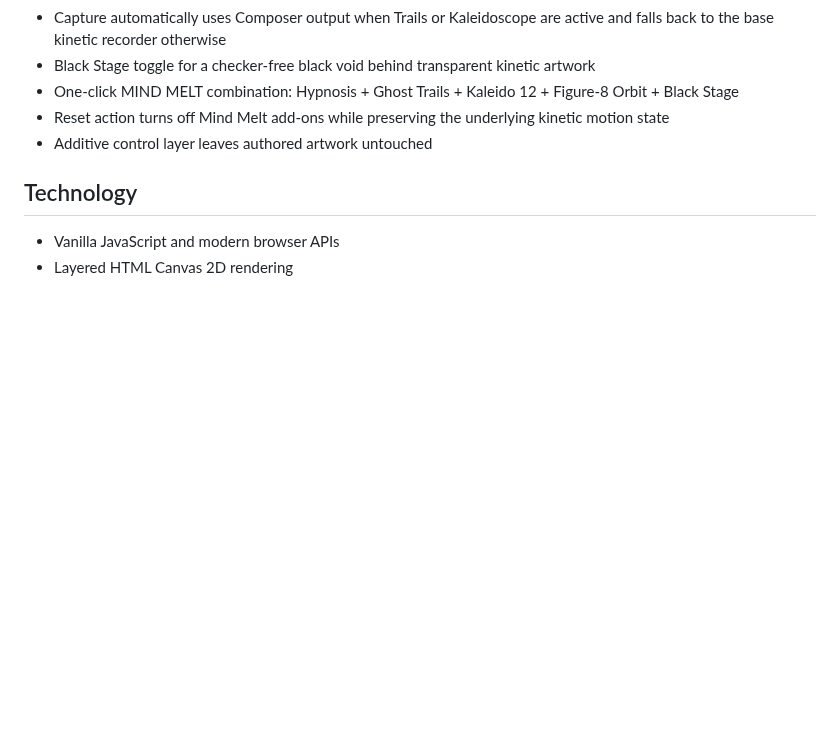
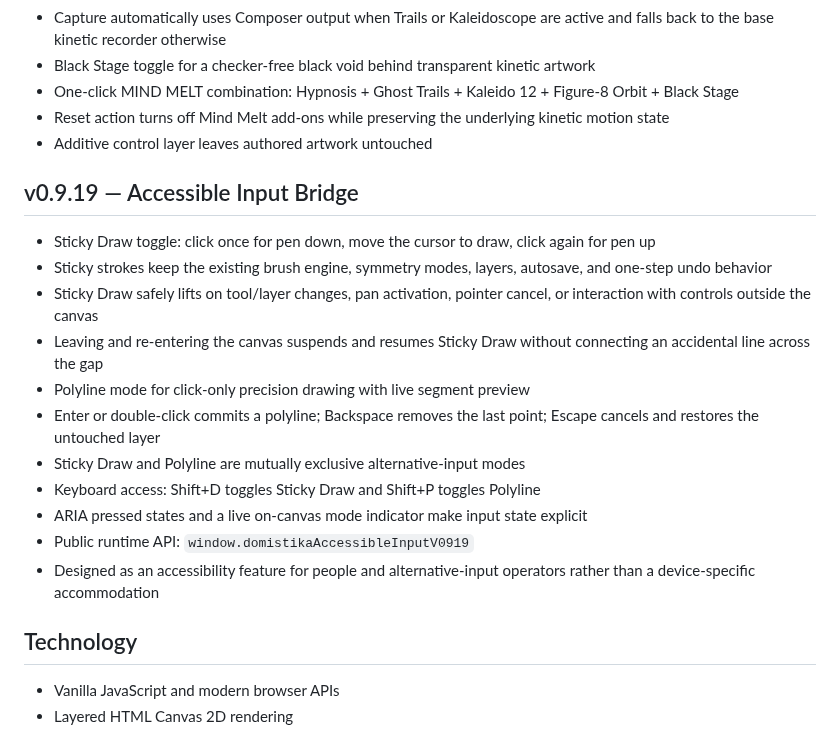
Before and after one commit to MichaelWave369/Domistika, a Markdown page: README.md, the part around the change. Drawn GitHub-style; blank space fills up the shorter version.

Commit message:
docs: document v0.9.19 accessible input bridge

```diff
--- a/README.md
+++ b/README.md
@@ -205,6 +205,20 @@ Domistika is an independent browser art application created for artists who want
 - Reset action turns off Mind Melt add-ons while preserving the underlying kinetic motion state
 - Additive control layer leaves authored artwork untouched
 
+## v0.9.19 — Accessible Input Bridge
+
+- Sticky Draw toggle: click once for pen down, move the cursor to draw, click again for pen up
+- Sticky strokes keep the existing brush engine, symmetry modes, layers, autosave, and one-step undo behavior
+- Sticky Draw safely lifts on tool/layer changes, pan activation, pointer cancel, or interaction with controls outside the canvas
+- Leaving and re-entering the canvas suspends and resumes Sticky Draw without connecting an accidental line across the gap
+- Polyline mode for click-only precision drawing with live segment preview
+- Enter or double-click commits a polyline; Backspace removes the last point; Escape cancels and restores the untouched layer
+- Sticky Draw and Polyline are mutually exclusive alternative-input modes
+- Keyboard access: Shift+D toggles Sticky Draw and Shift+P toggles Polyline
+- ARIA pressed states and a live on-canvas mode indicator make input state explicit
+- Public runtime API: `window.domistikaAccessibleInputV0919`
+- Designed as an accessibility feature for people and alternative-input operators rather than a device-specific accommodation
+
 ## Technology
 
 - Vanilla JavaScript and modern browser APIs
```
